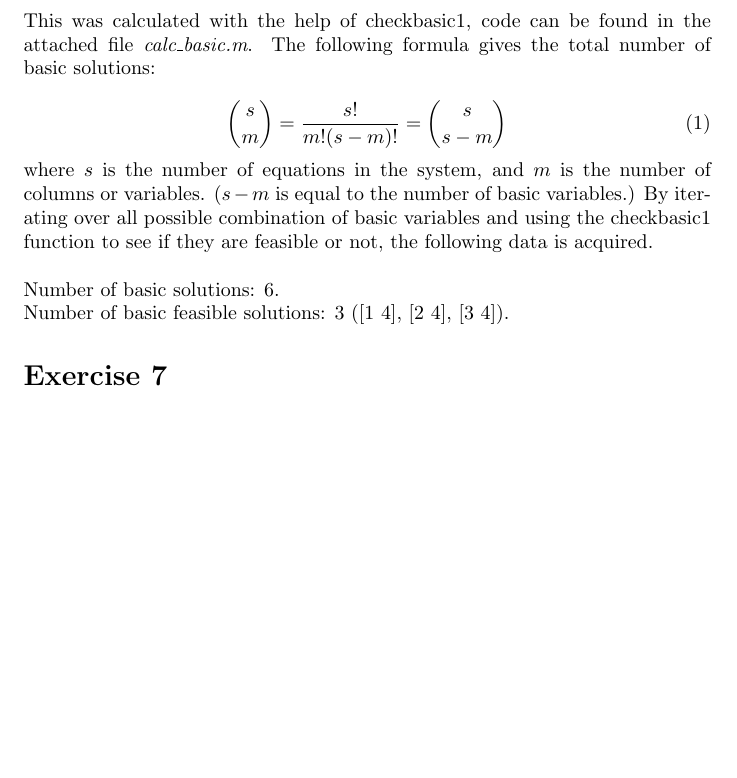
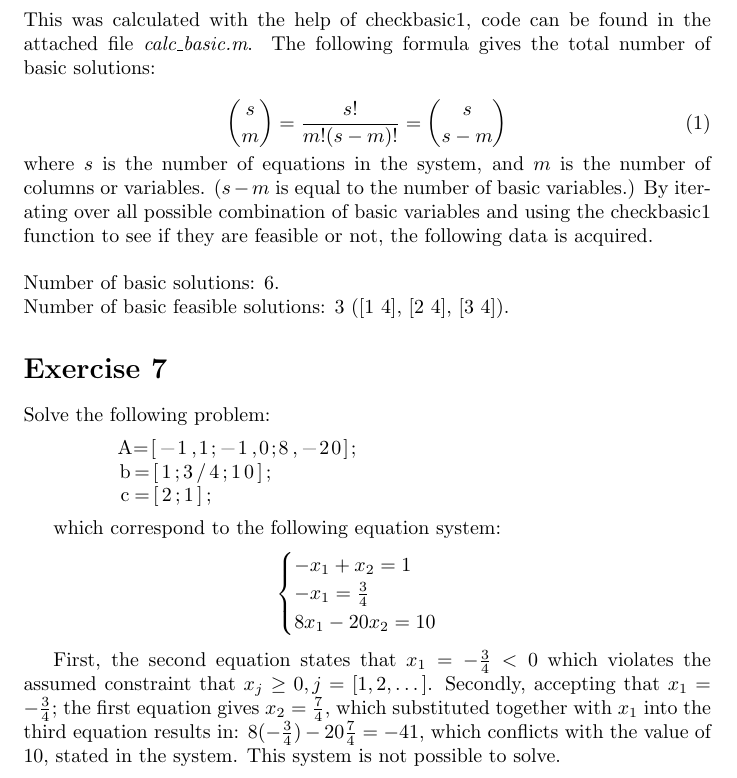
Before and after one commit to krlun/fma240, a LaTeX document (inlup1/inlup1.tex): part of page 6 of 6, cut so that both start at the same text, the shorter picture padded with empty space. Compiled offline with pdfLaTeX.

Commit message:
Add exercise 7.

```diff
--- a/inlup1/inlup1.tex
+++ b/inlup1/inlup1.tex
@@ -403,8 +403,33 @@
     Number of basic solutions: 6. \\
     Number of basic feasible solutions: 3 ([1 4], [2 4], [3 4]).
 
-
 \section*{Exercise 7}
 
+    Solve the following problem:
+
+    \begin{lstlisting}
+        A=[-1,1;-1,0;8,-20];
+        b=[1;3/4;10];
+        c=[2;1];
+    \end{lstlisting}
+
+    which correspond to the following equation system:
+
+    \begin{center}
+        \begin{math}
+            \begin{cases}
+                -x_1 + x_2 = 1 \\
+                -x_1 = \frac{3}{4} \\
+                8x_1 - 20x_2 = 10 \\
+            \end{cases}
+        \end{math}
+    \end{center}
+
+    First, the second equation states that $x_1 = -\frac{3}{4} < 0$ which violates the assumed
+    constraint that $x_j \geq 0 , j=[1,2,\dots]$. Secondly, accepting that $x_1 =
+    -\frac{3}{4}$; the first equation gives $x_2 = \frac{7}{4}$, which
+    substituted together with $x_1$ into the third equation results in:
+    $8(-\frac{3}{4}) - 20\frac{7}{4} = -41$, which conflicts with the value of
+    10, stated in the system. This system is not possible to solve.
 
 \end{document}
```
